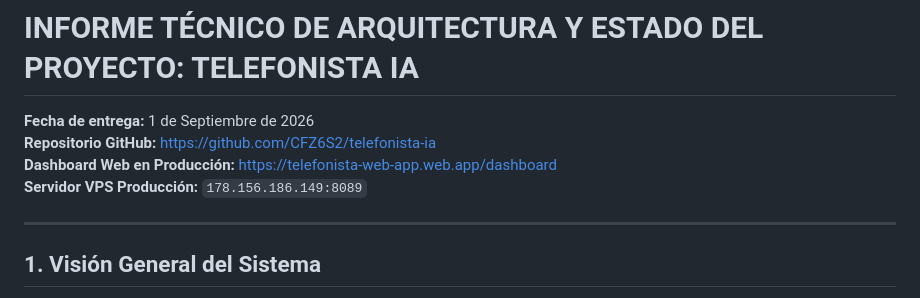
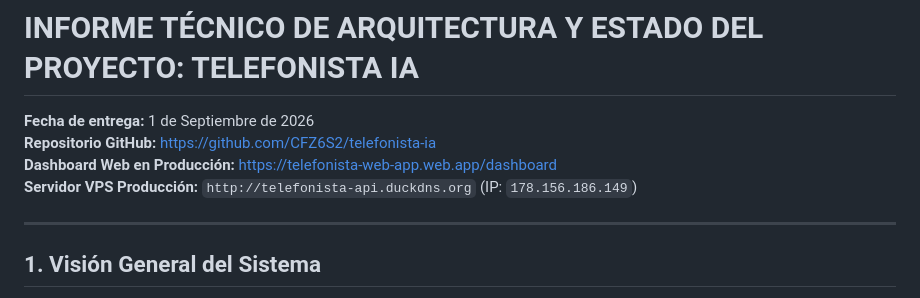
Before and after one commit to CFZ6S2/telefonista-ia, a Markdown page: INFORME_TECNICO.md, the part around the change. Drawn GitHub-style.

Commit message:
docs: Actualizar dominio DuckDNS en el informe técnico

```diff
--- a/INFORME_TECNICO.md
+++ b/INFORME_TECNICO.md
@@ -3,7 +3,7 @@
 **Fecha de entrega:** 1 de Septiembre de 2026
 **Repositorio GitHub:** [https://github.com/CFZ6S2/telefonista-ia](https://github.com/CFZ6S2/telefonista-ia)
 **Dashboard Web en Producción:** [https://telefonista-web-app.web.app/dashboard](https://telefonista-web-app.web.app/dashboard)
-**Servidor VPS Producción:** `178.156.186.149:8089`
+**Servidor VPS Producción:** `http://telefonista-api.duckdns.org` (IP: `178.156.186.149`)
 
 ---
 
```
